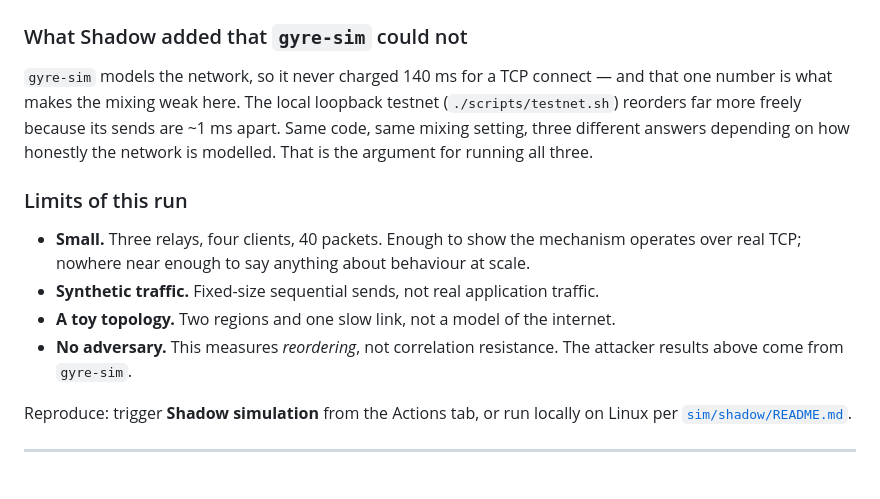
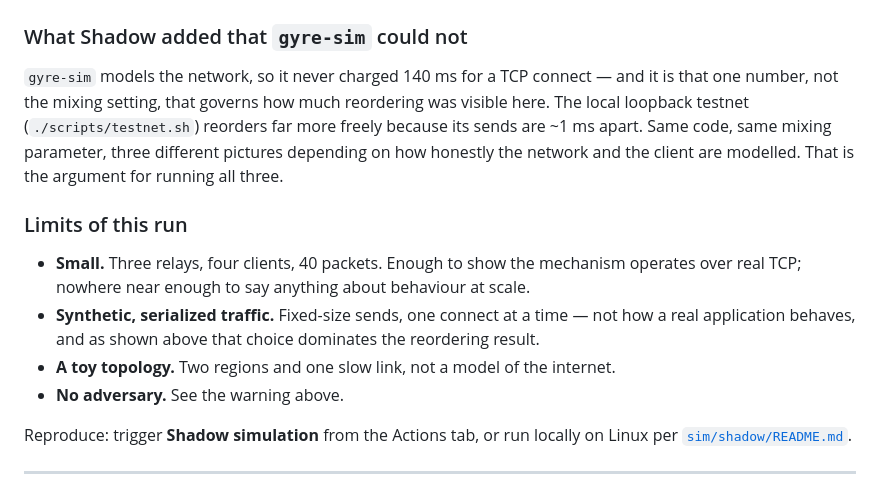
Before and after one commit to rupeshbharambe24/Gyre, a Markdown page: docs/SIMULATION.md, the part around one of its changes. Drawn GitHub-style.

```diff
--- a/docs/SIMULATION.md
+++ b/docs/SIMULATION.md
@@ -250,20 +275,21 @@ because within a single client the send order is known.
 
 ### What Shadow added that `gyre-sim` could not
 
-`gyre-sim` models the network, so it never charged 140 ms for a TCP connect — and that one
-number is what makes the mixing weak here. The local loopback testnet
-(`./scripts/testnet.sh`) reorders far more freely because its sends are ~1 ms apart. Same
-code, same mixing setting, three different answers depending on how honestly the network is
-modelled. That is the argument for running all three.
+`gyre-sim` models the network, so it never charged 140 ms for a TCP connect — and it is that
+one number, not the mixing setting, that governs how much reordering was visible here. The
+local loopback testnet (`./scripts/testnet.sh`) reorders far more freely because its sends
+are ~1 ms apart. Same code, same mixing parameter, three different pictures depending on how
+honestly the network and the client are modelled. That is the argument for running all
+three.
 
 ### Limits of this run
 
 - **Small.** Three relays, four clients, 40 packets. Enough to show the mechanism operates
   over real TCP; nowhere near enough to say anything about behaviour at scale.
-- **Synthetic traffic.** Fixed-size sequential sends, not real application traffic.
+- **Synthetic, serialized traffic.** Fixed-size sends, one connect at a time — not how a
+  real application behaves, and as shown above that choice dominates the reordering result.
 - **A toy topology.** Two regions and one slow link, not a model of the internet.
-- **No adversary.** This measures *reordering*, not correlation resistance. The attacker
-  results above come from `gyre-sim`.
+- **No adversary.** See the warning above.
 
 Reproduce: trigger **Shadow simulation** from the Actions tab, or run locally on Linux per
 [`sim/shadow/README.md`](../sim/shadow/README.md).
```
Also changed, not shown: other parts of docs/SIMULATION.md (+50 -25 lines), CHANGELOG.md (+7 -6 lines).
